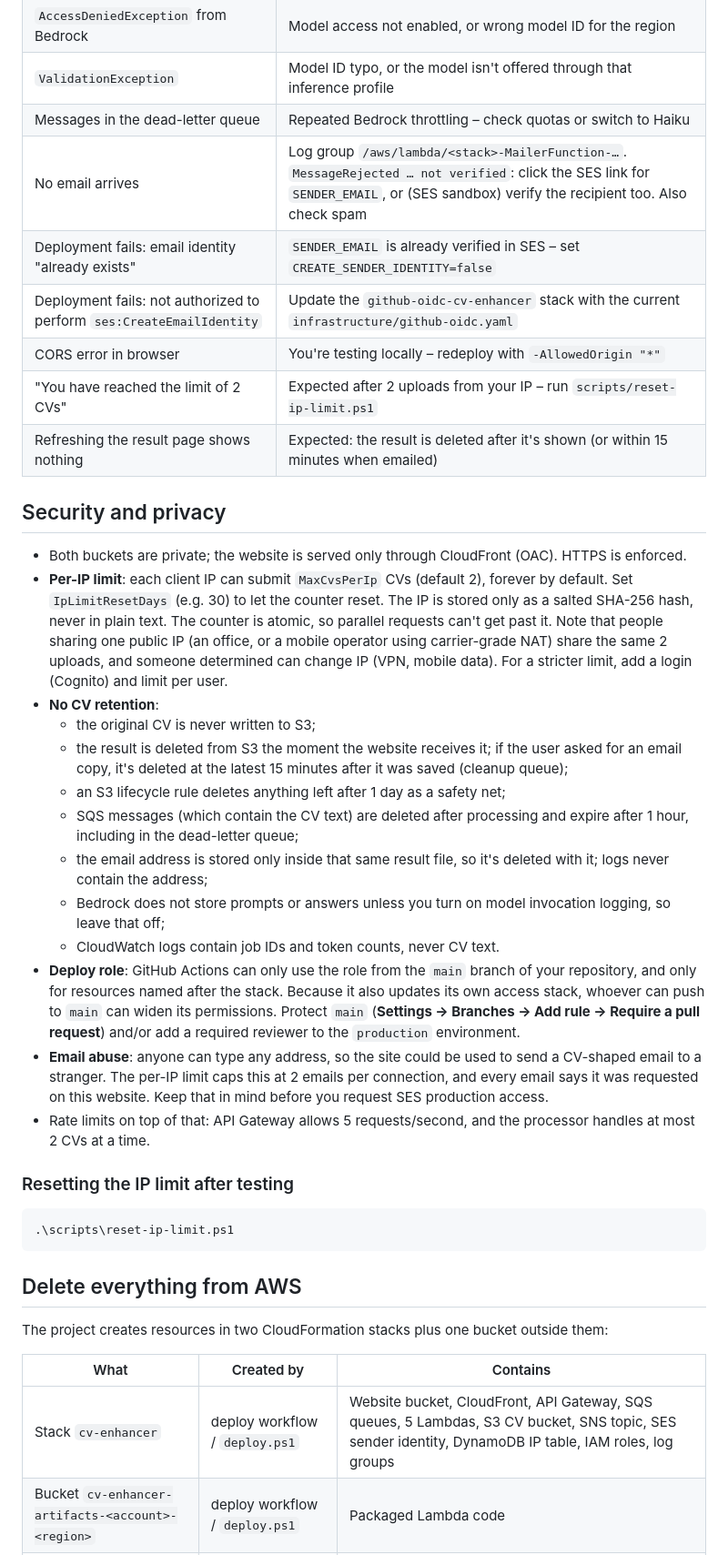
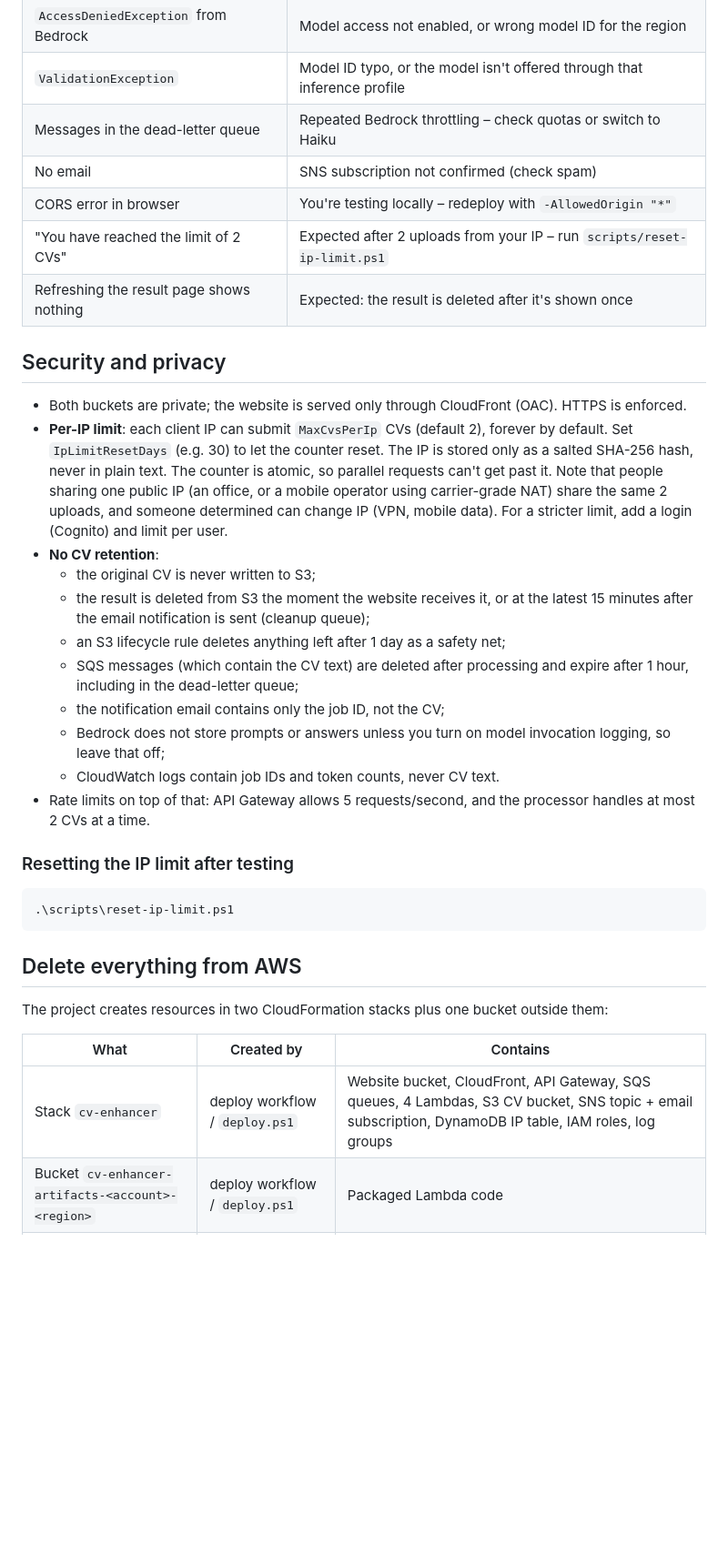
Before and after one commit to andreid369/ai-cv-enhancer, a Markdown page: README.md, the part around one of its changes. Shown at 91% size. GitHub-like rendering; blank space fills up the shorter version.

```diff
--- a/README.md
+++ b/README.md
@@ -147,12 +118,10 @@ Invoke-RestMethod "$ApiUrl/cv/$($job.jobId)"   # repeat until status = completed
 | `AccessDeniedException` from Bedrock | Model access not enabled, or wrong model ID for the region |
 | `ValidationException` | Model ID typo, or the model isn't offered through that inference profile |
 | Messages in the dead-letter queue | Repeated Bedrock throttling – check quotas or switch to Haiku |
-| No email arrives | Log group `/aws/lambda/<stack>-MailerFunction-…`. `MessageRejected … not verified`: click the SES link for `SENDER_EMAIL`, or (SES sandbox) verify the recipient too. Also check spam |
-| Deployment fails: email identity "already exists" | `SENDER_EMAIL` is already verified in SES – set `CREATE_SENDER_IDENTITY=false` |
-| Deployment fails: not authorized to perform `ses:CreateEmailIdentity` | Update the `github-oidc-cv-enhancer` stack with the current `infrastructure/github-oidc.yaml` |
+| No email | SNS subscription not confirmed (check spam) |
 | CORS error in browser | You're testing locally – redeploy with `-AllowedOrigin "*"` |
 | "You have reached the limit of 2 CVs" | Expected after 2 uploads from your IP – run `scripts/reset-ip-limit.ps1` |
-| Refreshing the result page shows nothing | Expected: the result is deleted after it's shown (or within 15 minutes when emailed) |
+| Refreshing the result page shows nothing | Expected: the result is deleted after it's shown once |
 
 ## Security and privacy
 
@@ -160,14 +129,12 @@ Invoke-RestMethod "$ApiUrl/cv/$($job.jobId)"   # repeat until status = completed
 - **Per-IP limit**: each client IP can submit `MaxCvsPerIp` CVs (default 2), forever by default. Set `IpLimitResetDays` (e.g. 30) to let the counter reset. The IP is stored only as a salted SHA-256 hash, never in plain text. The counter is atomic, so parallel requests can't get past it. Note that people sharing one public IP (an office, or a mobile operator using carrier-grade NAT) share the same 2 uploads, and someone determined can change IP (VPN, mobile data). For a stricter limit, add a login (Cognito) and limit per user.
 - **No CV retention**:
   - the original CV is never written to S3;
-  - the result is deleted from S3 the moment the website receives it; if the user asked for an email copy, it's deleted at the latest 15 minutes after it was saved (cleanup queue);
+  - the result is deleted from S3 the moment the website receives it, or at the latest 15 minutes after the email notification is sent (cleanup queue);
   - an S3 lifecycle rule deletes anything left after 1 day as a safety net;
   - SQS messages (which contain the CV text) are deleted after processing and expire after 1 hour, including in the dead-letter queue;
-  - the email address is stored only inside that same result file, so it's deleted with it; logs never contain the address;
+  - the notification email contains only the job ID, not the CV;
   - Bedrock does not store prompts or answers unless you turn on model invocation logging, so leave that off;
   - CloudWatch logs contain job IDs and token counts, never CV text.
-- **Deploy role**: GitHub Actions can only use the role from the `main` branch of your repository, and only for resources named after the stack. Because it also updates its own access stack, whoever can push to `main` can widen its permissions. Protect `main` (**Settings → Branches → Add rule → Require a pull request**) and/or add a required reviewer to the `production` environment.
-- **Email abuse**: anyone can type any address, so the site could be used to send a CV-shaped email to a stranger. The per-IP limit caps this at 2 emails per connection, and every email says it was requested on this website. Keep that in mind before you request SES production access.
 - Rate limits on top of that: API Gateway allows 5 requests/second, and the processor handles at most 2 CVs at a time.
 
 ### Resetting the IP limit after testing
@@ -182,7 +149,7 @@ The project creates resources in two CloudFormation stacks plus one bucket outsi
 
 | What | Created by | Contains |
 |---|---|---|
-| Stack `cv-enhancer` | deploy workflow / `deploy.ps1` | Website bucket, CloudFront, API Gateway, SQS queues, 5 Lambdas, S3 CV bucket, SNS topic, SES sender identity, DynamoDB IP table, IAM roles, log groups |
+| Stack `cv-enhancer` | deploy workflow / `deploy.ps1` | Website bucket, CloudFront, API Gateway, SQS queues, 4 Lambdas, S3 CV bucket, SNS topic + email subscription, DynamoDB IP table, IAM roles, log groups |
 | Bucket `cv-enhancer-artifacts-<account>-<region>` | deploy workflow / `deploy.ps1` | Packaged Lambda code |
 | Stack `github-oidc-cv-enhancer` | you, once (setup step 1) | GitHub identity provider + `github-deploy-cv-enhancer` IAM role |
 
```
Also changed, not shown: other parts of README.md (+14 -45 lines), docs/architecture.png, 11 other files.
